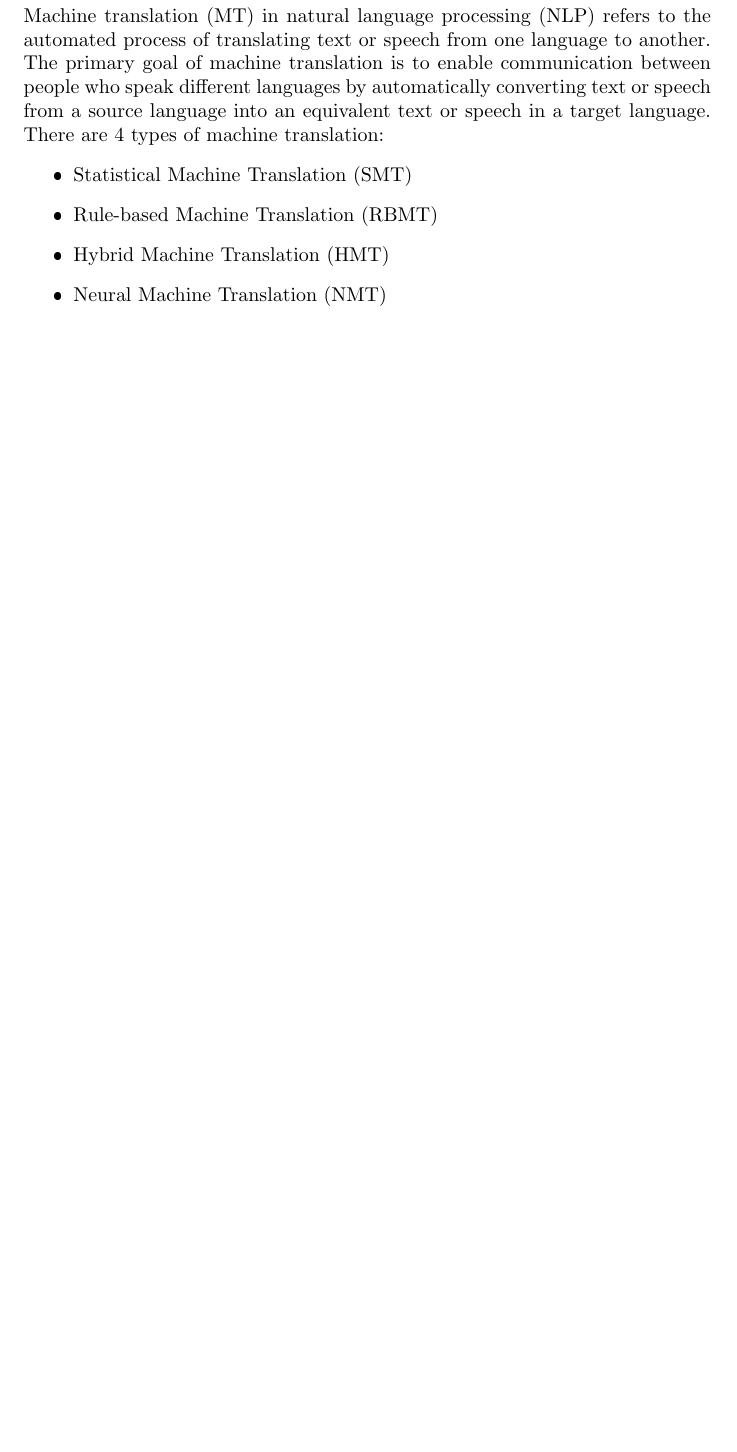
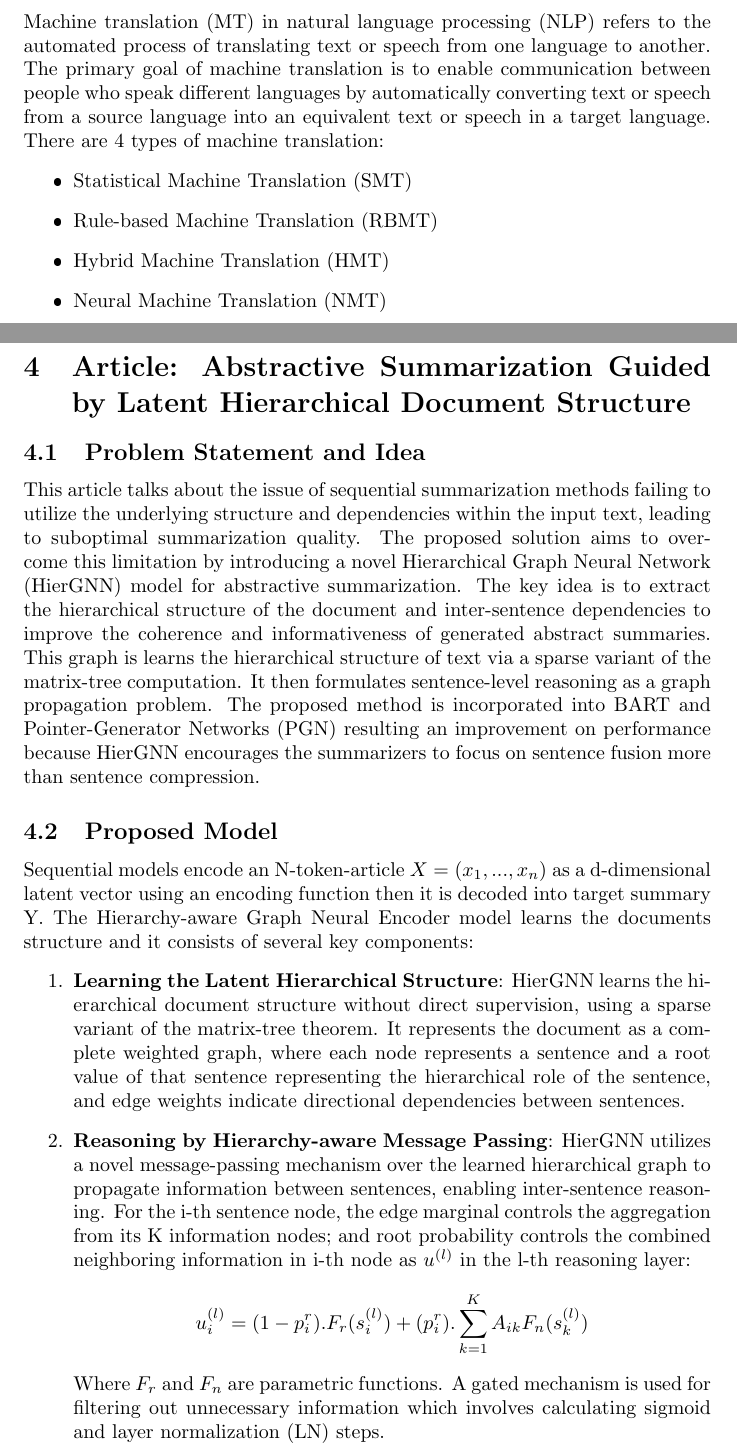
Before and after one commit to AlirezaSaei1/NLP-Assignments, a LaTeX problem sheet (Assignment 1/Research/Research.tex): part of page 4 of 5 before the commit and two parts of pages 4 and 5 of 7 after it, the two joined at a grey line, cut so that both start at the same text, the shorter picture padded with empty space. The pictures show the PDF file Assignment 1/Research/Research.pdf that the author committed with the source.

Commit message:
Added article summary

```diff
--- a/Assignment 1/Research/Research.tex
+++ b/Assignment 1/Research/Research.tex
@@ -51,4 +51,20 @@ Machine translation (MT) in natural language processing (NLP) refers to the auto
 \end{itemize}
 \pagebreak
 
-\section{Article: -----}
+\section{Article: Abstractive Summarization Guided by Latent Hierarchical Document Structure}
+
+\subsection{Problem Statement and Idea}
+This article talks about the issue of sequential summarization methods failing to utilize the underlying structure and dependencies within the input text, leading to suboptimal summarization quality. The proposed solution aims to overcome this limitation by introducing a novel Hierarchical Graph Neural Network (HierGNN) model for abstractive summarization. The key idea is to extract the hierarchical structure of the document and inter-sentence dependencies to improve the coherence and informativeness of generated abstract summaries. This graph is learns the hierarchical structure of text via a sparse variant of the matrix-tree computation. It then formulates sentence-level
+reasoning as a graph propagation problem. The proposed method is incorporated into BART and Pointer-Generator Networks (PGN) resulting an improvement on performance because HierGNN encourages the summarizers to focus on sentence fusion more than sentence compression.
+
+\subsection{Proposed Model}
+Sequential models encode an N-token-article $X = (x_1, ..., x_n)$ as a d-dimensional latent vector using an encoding function then it is decoded into target summary Y. The Hierarchy-aware Graph Neural Encoder model learns the documents structure and it consists of several key components:
+\begin{enumerate}
+    \item \textbf{Learning the Latent Hierarchical Structure}: HierGNN learns the hierarchical document structure without direct supervision, using a sparse variant of the matrix-tree theorem. It represents the document as a complete weighted graph, where each node represents a sentence and a root value of that sentence representing the hierarchical role of the sentence, and edge weights indicate directional dependencies between sentences.
+    \item \textbf{Reasoning by Hierarchy-aware Message Passing}: HierGNN utilizes a novel message-passing mechanism over the learned hierarchical graph to propagate information between sentences, enabling inter-sentence reasoning. For the i-th sentence node, the edge marginal controls the aggregation from its
+        K information nodes; and root probability controls the combined neighboring information in i-th node as $u^{(l)}$ in the l-th reasoning layer: $$u_i^{(l)} = (1 - p_i^r) . F_r(s_i^{(l)}) + (p_i^r) . \sum_{k=1}^{K} A_{ik}F_n(s_k^{(l)})$$ Where $F_r$ and $F_n$ are parametric functions. A gated mechanism is used for filtering out unnecessary information which involves calculating sigmoid and layer normalization (LN) steps.
+    \item \textbf{Reasoning Fusion Layer}: This model stack L HierGNNs together where fusion layer is used for aggregating the output from each reasoning hop. There are 2 approaches for layers use:
+        \begin{enumerate}
+          \item Layer-Shared Reasoning (LSR): Uses a shared reasoning graph first, followed by L message passing layers for reasoning
+          \item Layer-Independent Reasoning (LIR): Uses layer-wise latent hierarchical graphs independently, where each message passing layer uses its own graph
+        \end{enumerate}
```
Also changed, not shown: Assignment 1/Research/Model.png (added), Assignment 1/Research/Research.pdf, Assignment 1/Research/Research.tex (21 more changed lines), 2 other files.
